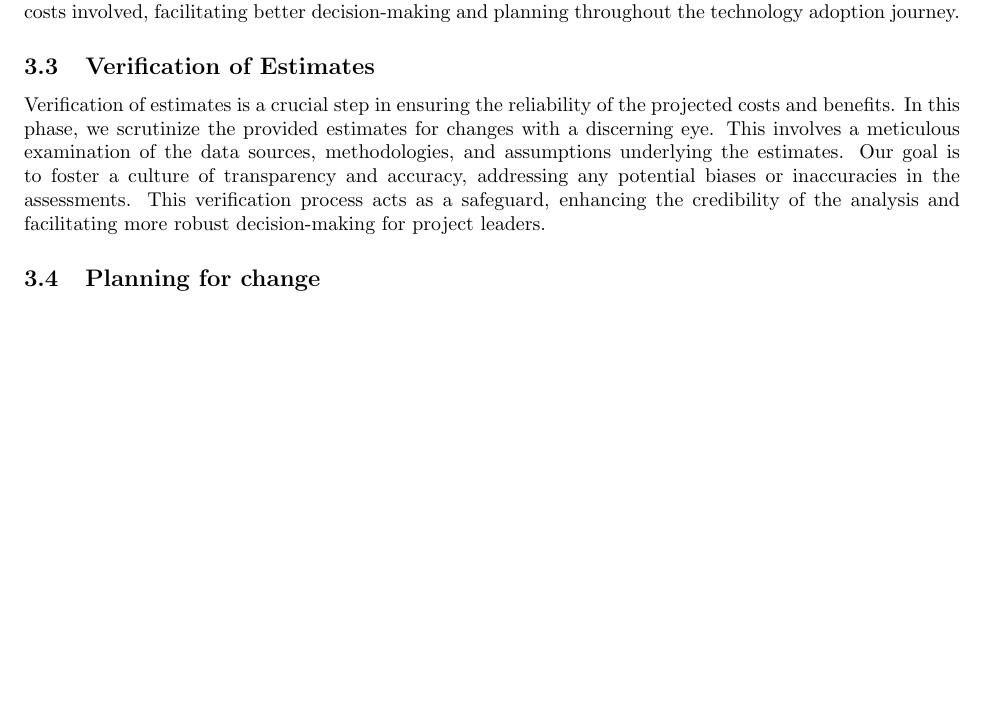
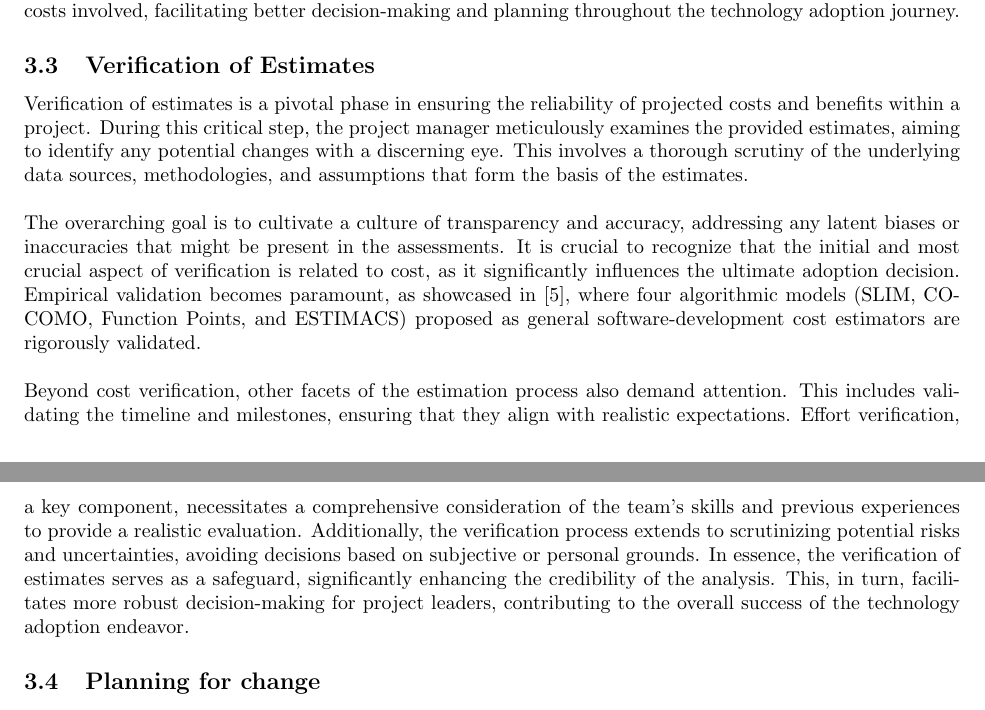
Before and after one commit to konark2010/SOEN-6841-TAS, a LaTeX document (report.tex): part of page 7 of 9 before the commit and two parts of pages 7 and 8 of 10 after it, the two joined at a grey line, cut so that both start at the same text, the shorter picture padded with empty space. Compiled offline with pdfLaTeX.

Commit message:
added contrent to section 3.3

```diff
--- a/report.tex
+++ b/report.tex
@@ -166,7 +166,11 @@ The estimation process aims to establish a systematic approach for assessing res
 
 
 \subsection{Verification of Estimates}
-Verification of estimates is a crucial step in ensuring the reliability of the projected costs and benefits. In this phase, we scrutinize the provided estimates for changes with a discerning eye. This involves a meticulous examination of the data sources, methodologies, and assumptions underlying the estimates. Our goal is to foster a culture of transparency and accuracy, addressing any potential biases or inaccuracies in the assessments. This verification process acts as a safeguard, enhancing the credibility of the analysis and facilitating more robust decision-making for project leaders.
+Verification of estimates is a pivotal phase in ensuring the reliability of projected costs and benefits within a project. During this critical step, the project manager meticulously examines the provided estimates, aiming to identify any potential changes with a discerning eye. This involves a thorough scrutiny of the underlying data sources, methodologies, and assumptions that form the basis of the estimates.\newline
+
+\noindent The overarching goal is to cultivate a culture of transparency and accuracy, addressing any latent biases or inaccuracies that might be present in the assessments. It is crucial to recognize that the initial and most crucial aspect of verification is related to cost, as it significantly influences the ultimate adoption decision. Empirical validation becomes paramount, as showcased in [5], where four algorithmic models (SLIM, COCOMO, Function Points, and ESTIMACS) proposed as general software-development cost estimators are rigorously validated.\newline
+
+\noindent Beyond cost verification, other facets of the estimation process also demand attention. This includes validating the timeline and milestones, ensuring that they align with realistic expectations. Effort verification, a key component, necessitates a comprehensive consideration of the team's skills and previous experiences to provide a realistic evaluation. Additionally, the verification process extends to scrutinizing potential risks and uncertainties, avoiding decisions based on subjective or personal grounds. In essence, the verification of estimates serves as a safeguard, significantly enhancing the credibility of the analysis. This, in turn, facilitates more robust decision-making for project leaders, contributing to the overall success of the technology adoption endeavor.
 
 \subsection{Planning for change}
 \lipsum[17]
```
Also changed, not shown: report.tex (2 more changed lines).
